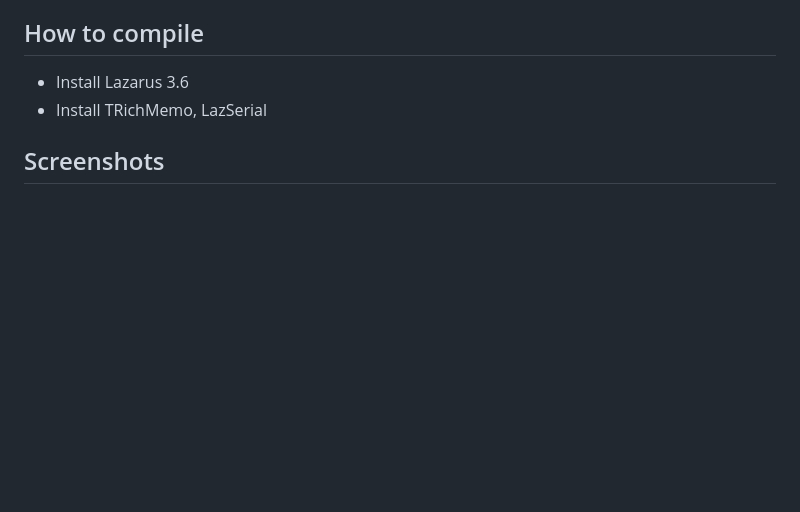
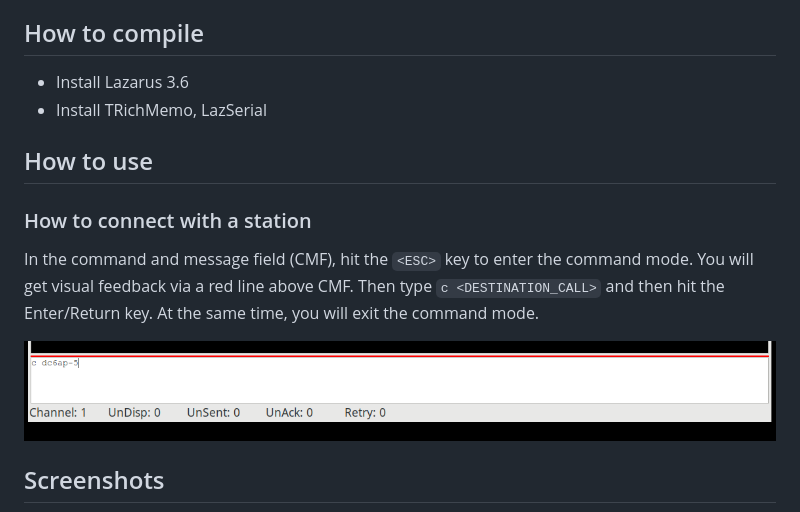
Before and after one commit to andreaspeters/flexpacket, a Markdown page: README.md, the part around the change. GitHub-like rendering; pictures changed too: vx_images/image_2024-12-11-22-57-18.png (added); blank space fills up the shorter version.

Commit message:
UPDATE: readme

```diff
--- a/README.md
+++ b/README.md
@@ -30,6 +30,17 @@ Hostmode (via HW TNC) is currently not working under windows. I'm still debuggin
 - Install Lazarus 3.6
 - Install TRichMemo, LazSerial
 
+## How to use
+
+### How to connect with a station
+
+In the command and message field (CMF), hit the `<ESC>` key to enter the command mode.
+You will get visual feedback via a red line above CMF. Then type
+`c <DESTINATION_CALL>` and then hit the Enter/Return key. At the same time,
+you will exit the command mode.
+
+![image_2024-12-11-22-57-18](vx_images/image_2024-12-11-22-57-18.png)
+
 
 ## Screenshots
 
```
Also changed, not shown: 11 other files.
